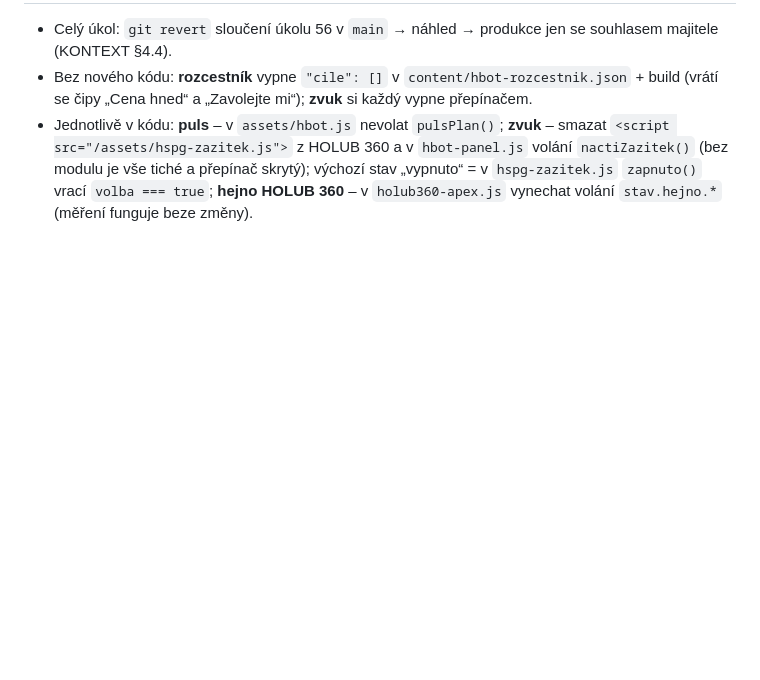
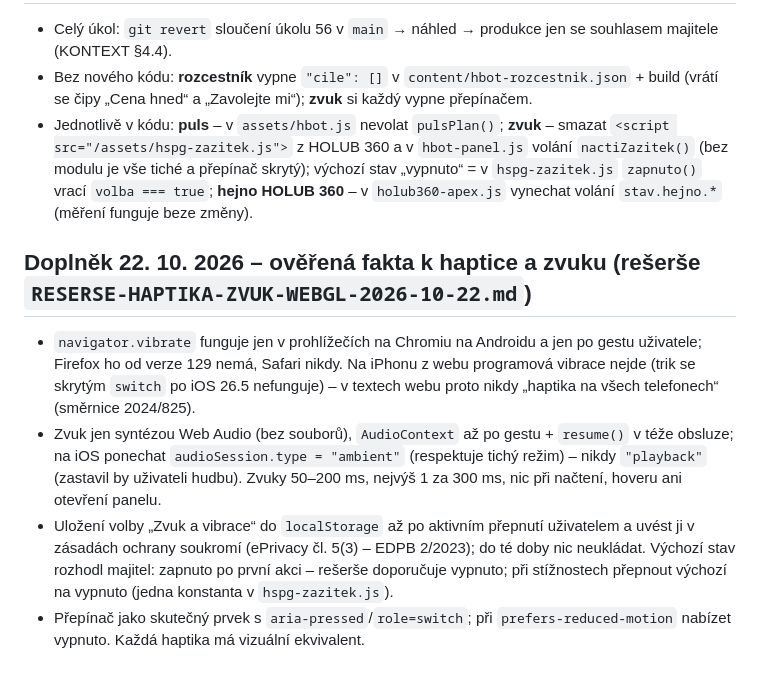
Before and after one commit to mhorvathova820-max/HSPG-WEB, a Markdown page: balicek/ukoly/56-puls-rozcestnik-zazitek.md, the part around the change. Rendered like a GitHub page; blank space fills up the shorter version.

```diff
--- a/balicek/ukoly/56-puls-rozcestnik-zazitek.md
+++ b/balicek/ukoly/56-puls-rozcestnik-zazitek.md
@@ -51,3 +51,9 @@
 - Celý úkol: `git revert` sloučení úkolu 56 v `main` → náhled → produkce jen se souhlasem majitele (KONTEXT §4.4).
 - Bez nového kódu: **rozcestník** vypne `"cile": []` v `content/hbot-rozcestnik.json` + build (vrátí se čipy „Cena hned“ a „Zavolejte mi“); **zvuk** si každý vypne přepínačem.
 - Jednotlivě v kódu: **puls** – v `assets/hbot.js` nevolat `pulsPlan()`; **zvuk** – smazat `<script src="/assets/hspg-zazitek.js">` z HOLUB 360 a v `hbot-panel.js` volání `nactiZazitek()` (bez modulu je vše tiché a přepínač skrytý); výchozí stav „vypnuto“ = v `hspg-zazitek.js` `zapnuto()` vrací `volba === true`; **hejno HOLUB 360** – v `holub360-apex.js` vynechat volání `stav.hejno.*` (měření funguje beze změny).
+
+## Doplněk 22. 10. 2026 – ověřená fakta k haptice a zvuku (rešerše `RESERSE-HAPTIKA-ZVUK-WEBGL-2026-10-22.md`)
+- `navigator.vibrate` funguje jen v prohlížečích na Chromiu na Androidu a jen po gestu uživatele; Firefox ho od verze 129 nemá, Safari nikdy. Na iPhonu z webu programová vibrace nejde (trik se skrytým `switch` po iOS 26.5 nefunguje) – v textech webu proto nikdy „haptika na všech telefonech“ (směrnice 2024/825).
+- Zvuk jen syntézou Web Audio (bez souborů), `AudioContext` až po gestu + `resume()` v téže obsluze; na iOS ponechat `audioSession.type = "ambient"` (respektuje tichý režim) – nikdy `"playback"` (zastavil by uživateli hudbu). Zvuky 50–200 ms, nejvýš 1 za 300 ms, nic při načtení, hoveru ani otevření panelu.
+- Uložení volby „Zvuk a vibrace“ do `localStorage` až po aktivním přepnutí uživatelem a uvést ji v zásadách ochrany soukromí (ePrivacy čl. 5(3) – EDPB 2/2023); do té doby nic neukládat. Výchozí stav rozhodl majitel: zapnuto po první akci – rešerše doporučuje vypnuto; při stížnostech přepnout výchozí na vypnuto (jedna konstanta v `hspg-zazitek.js`).
+- Přepínač jako skutečný prvek s `aria-pressed`/`role=switch`; při `prefers-reduced-motion` nabízet vypnuto. Každá haptika má vizuální ekvivalent.
```
Also changed, not shown: balicek/RESERSE-HAPTIKA-ZVUK-WEBGL-2026-10-22.md (added, +17 -0 lines), balicek/ukoly/49-holub-360.md (+7 -0 lines).
